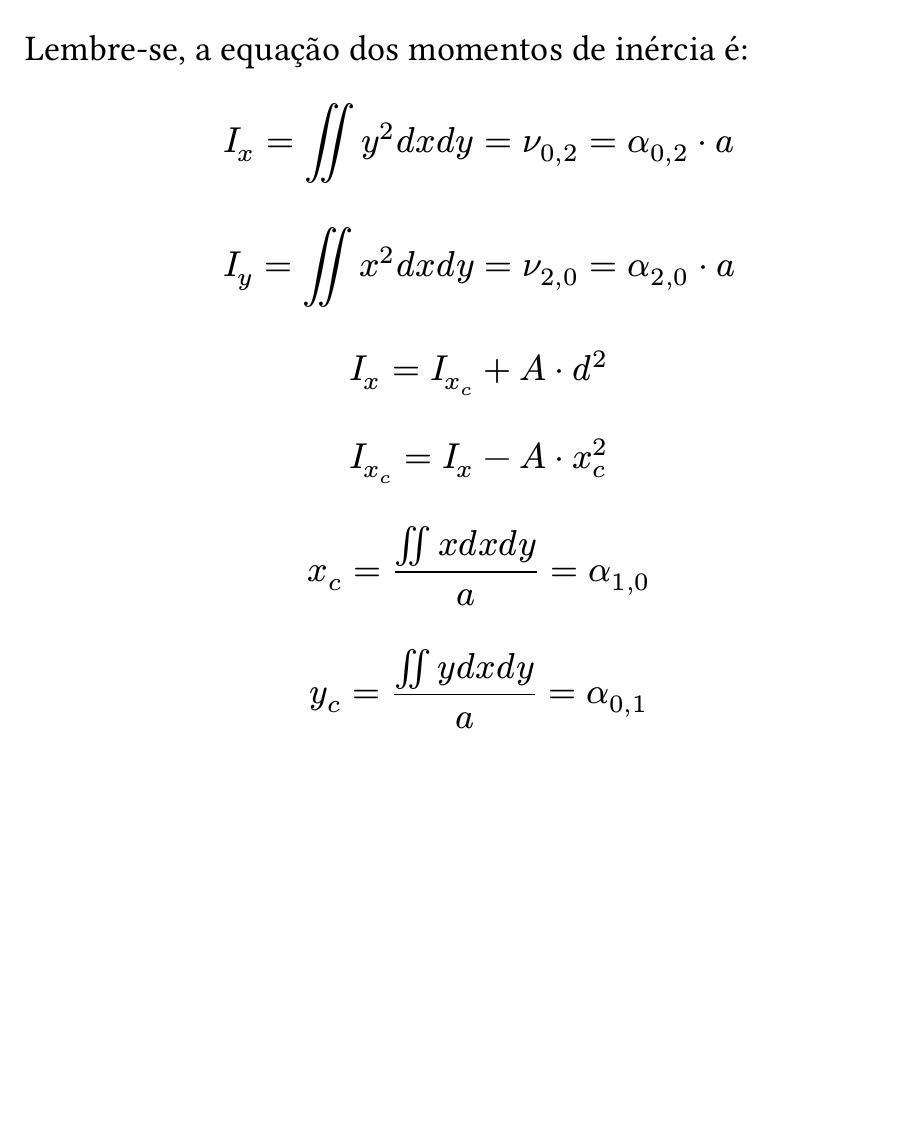
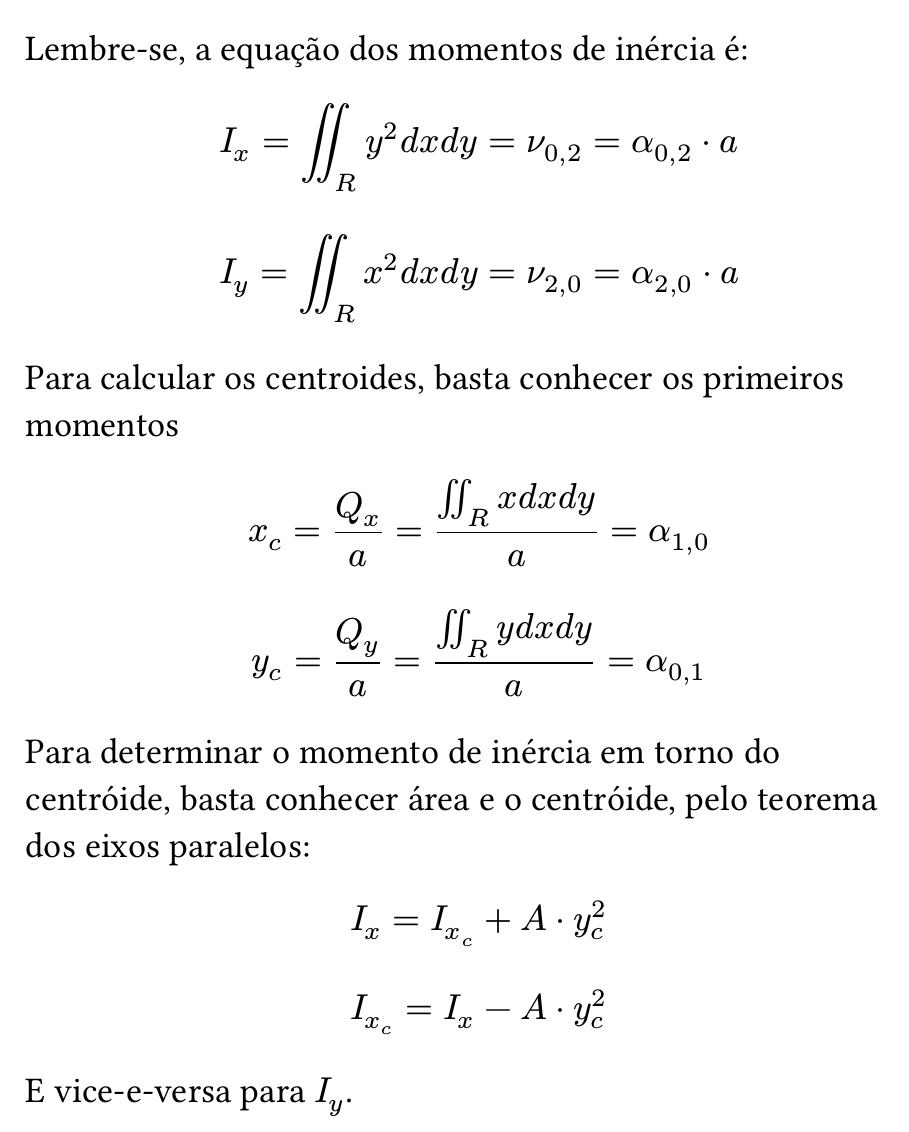
Before and after one commit to Pepinopenguim/SENC26, a Typst document (aula2/quadro.typ): part of page 2 of 2, cut so that both start at the same text, the shorter picture padded with empty space. The pictures show the PDF file aula2/quadro.pdf that the author committed with the source.

Commit message:
atualizados quadros

```diff
--- a/aula2/quadro.typ
+++ b/aula2/quadro.typ
@@ -41,9 +41,31 @@ $
 Lembre-se, a equação dos momentos de inércia é:
 
 $
-  I_x = ∬y^2 d x d y = nu_(0,2) = alpha_(0,2) dot a
+  I_x = ∬_R y^2 d x d y = nu_(0,2) = alpha_(0,2) dot a
 $
 
 $
-  I_y = ∬x^2 d x d y = nu_(2, 0) = alpha_(2,0) dot a
+  I_y = ∬_R x^2 d x d y = nu_(2, 0) = alpha_(2,0) dot a
 $
+
+Para calcular os centroides, basta conhecer os primeiros momentos
+
+$
+  x_c = Q_x / a = (∬_R x d x d y) / a = alpha_(1,0)
+$
+
+$
+  y_c = Q_y / a = (∬_R y d x d y) / a = alpha_(0,1)
+$
+
+Para determinar o momento de inércia em torno do centróide, basta conhecer área e o centróide, pelo teorema dos eixos paralelos:
+
+$
+  I_x = I_(x_c) + A dot y_c ^2
+$
+
+$
+  I_(x_c) = I_x - A dot y_c ^2
+$
+
+E vice-e-versa para $I_y$.
```
Also changed, not shown: aula2/quadro.pdf.
